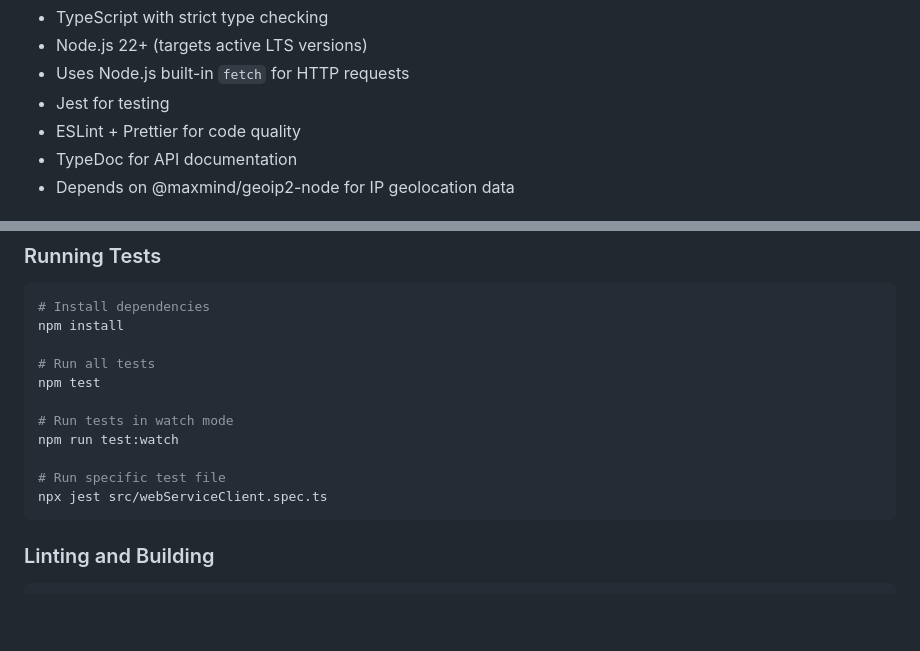
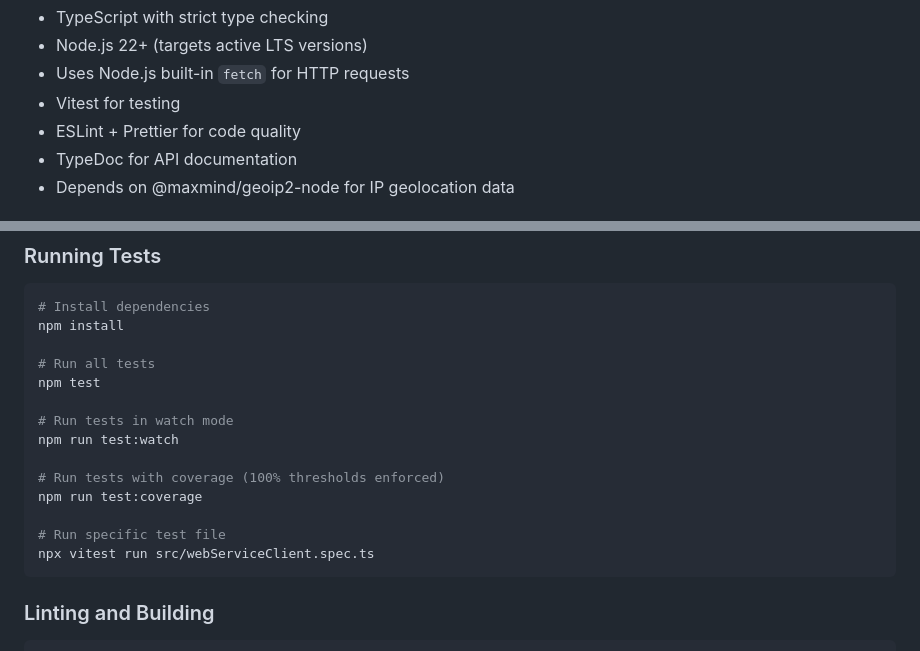
Before and after one commit to maxmind/minfraud-api-node, a Markdown page: CLAUDE.md, 2 parts joined by grey strips. Drawn GitHub-style; blank space fills up the shorter version.

Commit message:
Update development docs for Vitest

````diff
--- a/CLAUDE.md
+++ b/CLAUDE.md
@@ -16,7 +16,7 @@ The library is server-side only and provides strongly-typed request/response mod
 - TypeScript with strict type checking
 - Node.js 22+ (targets active LTS versions)
 - Uses Node.js built-in `fetch` for HTTP requests
-- Jest for testing
+- Vitest for testing
 - ESLint + Prettier for code quality
 - TypeDoc for API documentation
 - Depends on @maxmind/geoip2-node for IP geolocation data
@@ -153,8 +153,11 @@ npm test
 # Run tests in watch mode
 npm run test:watch
 
+# Run tests with coverage (100% thresholds enforced)
+npm run test:coverage
+
 # Run specific test file
-npx jest src/webServiceClient.spec.ts
+npx vitest run src/webServiceClient.spec.ts
 ```
 
 ### Linting and Building
````
